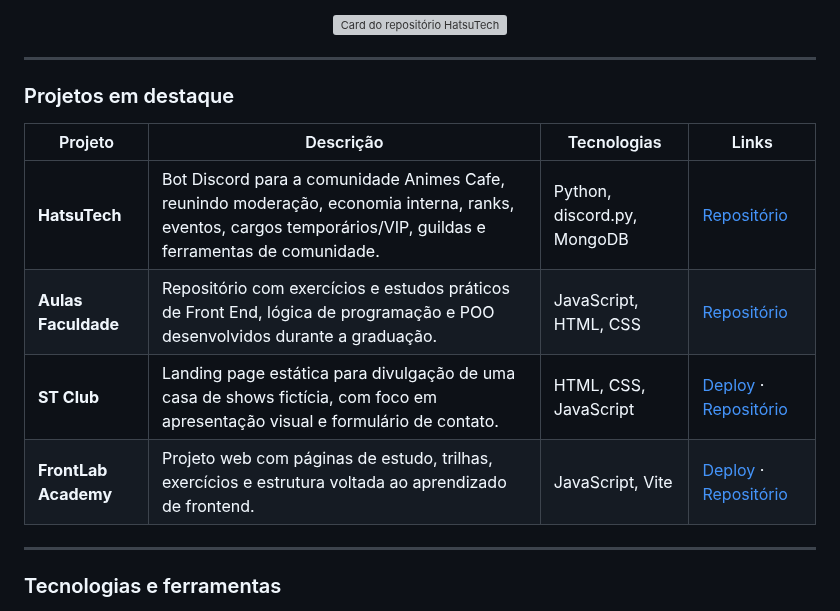
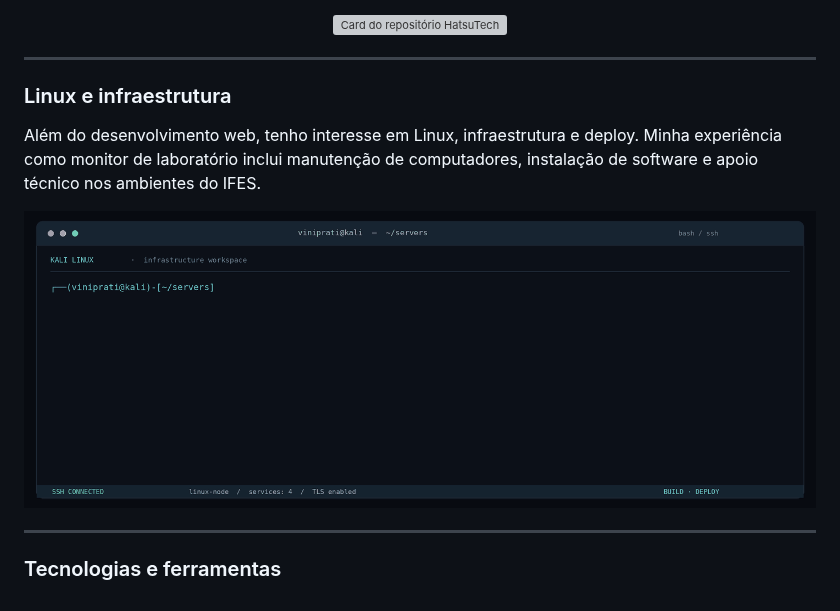
Before and after one commit to viniprati/viniprati, a Markdown page: README.md, the part around the change. Rendered like a GitHub page; pictures changed too: assets/kali_terminal_banner.gif (added); grey boxes are pictures that could not be loaded.

```diff
--- a/README.md
+++ b/README.md
@@ -70,14 +70,13 @@ Ele reúne recursos de moderação, economia interna, ranks, eventos, cargos tem
 
 ---
 
-### Projetos em destaque
+### Linux e infraestrutura
 
-| Projeto | Descrição | Tecnologias | Links |
-| --- | --- | --- | --- |
-| **HatsuTech** | Bot Discord para a comunidade Animes Cafe, reunindo moderação, economia interna, ranks, eventos, cargos temporários/VIP, guildas e ferramentas de comunidade. | Python, discord.py, MongoDB | [Repositório](https://github.com/viniprati/HatsuTech) |
-| **Aulas Faculdade** | Repositório com exercícios e estudos práticos de Front End, lógica de programação e POO desenvolvidos durante a graduação. | JavaScript, HTML, CSS | [Repositório](https://github.com/viniprati/Aulas-Faculdade) |
-| **ST Club** | Landing page estática para divulgação de uma casa de shows fictícia, com foco em apresentação visual e formulário de contato. | HTML, CSS, JavaScript | [Deploy](https://st-club.vercel.app) · [Repositório](https://github.com/viniprati/ST-Club) |
-| **FrontLab Academy** | Projeto web com páginas de estudo, trilhas, exercícios e estrutura voltada ao aprendizado de frontend. | JavaScript, Vite | [Deploy](https://frontlabacademy.vercel.app) · [Repositório](https://github.com/viniprati/FrontLab-Academy) |
+Além do desenvolvimento web, tenho interesse em Linux, infraestrutura e deploy. Minha experiência como monitor de laboratório inclui manutenção de computadores, instalação de software e apoio técnico nos ambientes do IFES.
+
+<p align="center">
+  <img src="./assets/kali_terminal_banner.gif" alt="Animação de um terminal Kali Linux com foco em infraestrutura, servidores e deploy" width="100%" />
+</p>
 
 ---
 
```
Also changed, not shown: README.base.md (+6 -7 lines).
